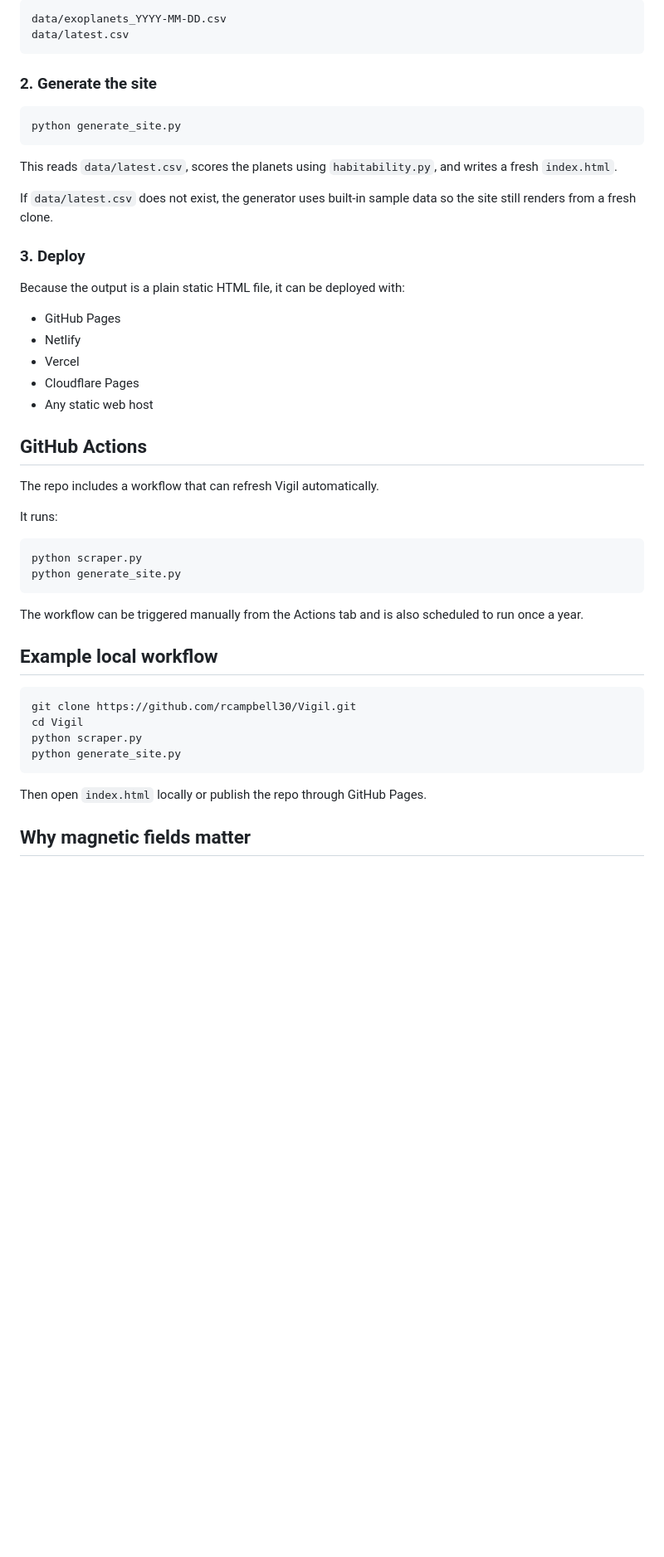
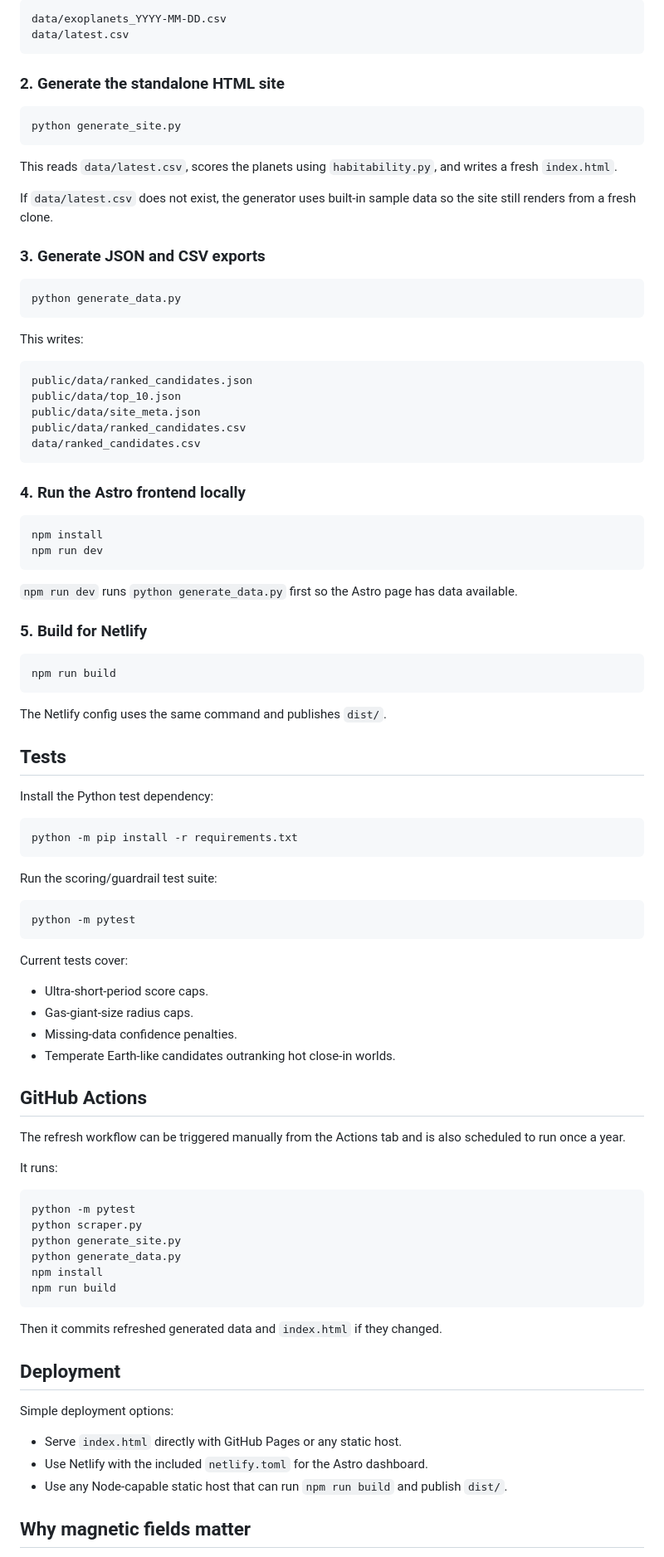
Before and after one commit to rcampbell30/Vigil, a Markdown page: README.md, the part around one of its changes. Shown at 83% size. Drawn GitHub-style; blank space fills up the shorter version.

Commit message:
Update README for Astro build and cleanup

````diff
--- a/README.md
+++ b/README.md
@@ -79,7 +94,7 @@ data/exoplanets_YYYY-MM-DD.csv
 data/latest.csv
 ```
 
-### 2. Generate the site
+### 2. Generate the standalone HTML site
 
 ```bash
 python generate_site.py
@@ -89,39 +104,84 @@ This reads `data/latest.csv`, scores the planets using `habitability.py`, and wr
 
 If `data/latest.csv` does not exist, the generator uses built-in sample data so the site still renders from a fresh clone.
 
-### 3. Deploy
+### 3. Generate JSON and CSV exports
 
-Because the output is a plain static HTML file, it can be deployed with:
+```bash
+python generate_data.py
+```
 
-- GitHub Pages
-- Netlify
-- Vercel
-- Cloudflare Pages
-- Any static web host
+This writes:
+
+```text
+public/data/ranked_candidates.json
+public/data/top_10.json
+public/data/site_meta.json
+public/data/ranked_candidates.csv
+data/ranked_candidates.csv
+```
+
+### 4. Run the Astro frontend locally
+
+```bash
+npm install
+npm run dev
+```
+
+`npm run dev` runs `python generate_data.py` first so the Astro page has data available.
+
+### 5. Build for Netlify
+
+```bash
+npm run build
+```
+
+The Netlify config uses the same command and publishes `dist/`.
+
+## Tests
+
+Install the Python test dependency:
+
+```bash
+python -m pip install -r requirements.txt
+```
+
+Run the scoring/guardrail test suite:
+
+```bash
+python -m pytest
+```
+
+Current tests cover:
+
+- Ultra-short-period score caps.
+- Gas-giant-size radius caps.
+- Missing-data confidence penalties.
+- Temperate Earth-like candidates outranking hot close-in worlds.
 
 ## GitHub Actions
 
-The repo includes a workflow that can refresh Vigil automatically.
+The refresh workflow can be triggered manually from the Actions tab and is also scheduled to run once a year.
 
 It runs:
 
 ```bash
+python -m pytest
 python scraper.py
 python generate_site.py
+python generate_data.py
+npm install
+npm run build
 ```
 
-The workflow can be triggered manually from the Actions tab and is also scheduled to run once a year.
+Then it commits refreshed generated data and `index.html` if they changed.
 
-## Example local workflow
+## Deployment
 
-```bash
-git clone https://github.com/rcampbell30/Vigil.git
-cd Vigil
-python scraper.py
-python generate_site.py
-```
+Simple deployment options:
 
-Then open `index.html` locally or publish the repo through GitHub Pages.
+- Serve `index.html` directly with GitHub Pages or any static host.
+- Use Netlify with the included `netlify.toml` for the Astro dashboard.
+- Use any Node-capable static host that can run `npm run build` and publish `dist/`.
 
 ## Why magnetic fields matter
 
````
Also changed, not shown: other parts of README.md (+46 -31 lines).
